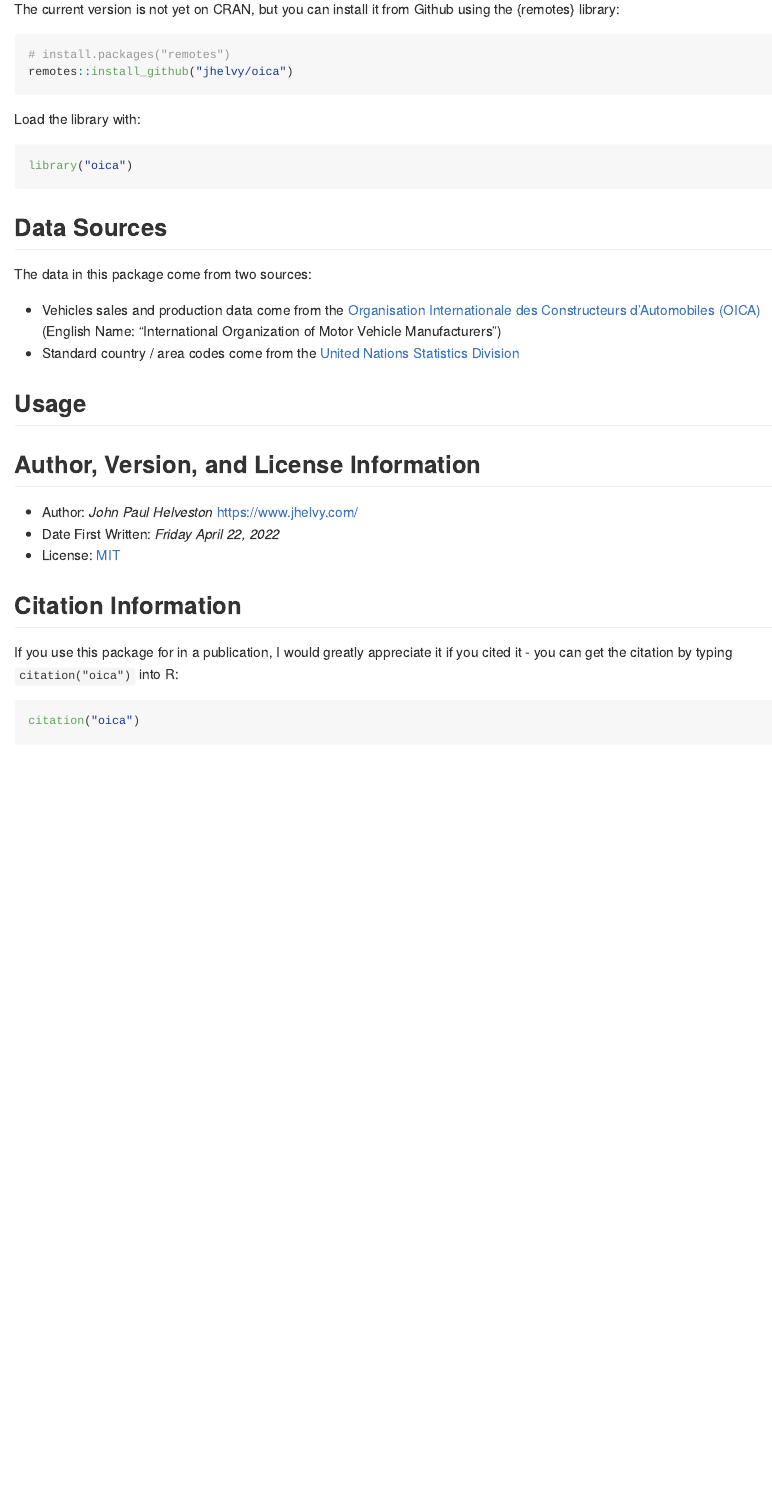
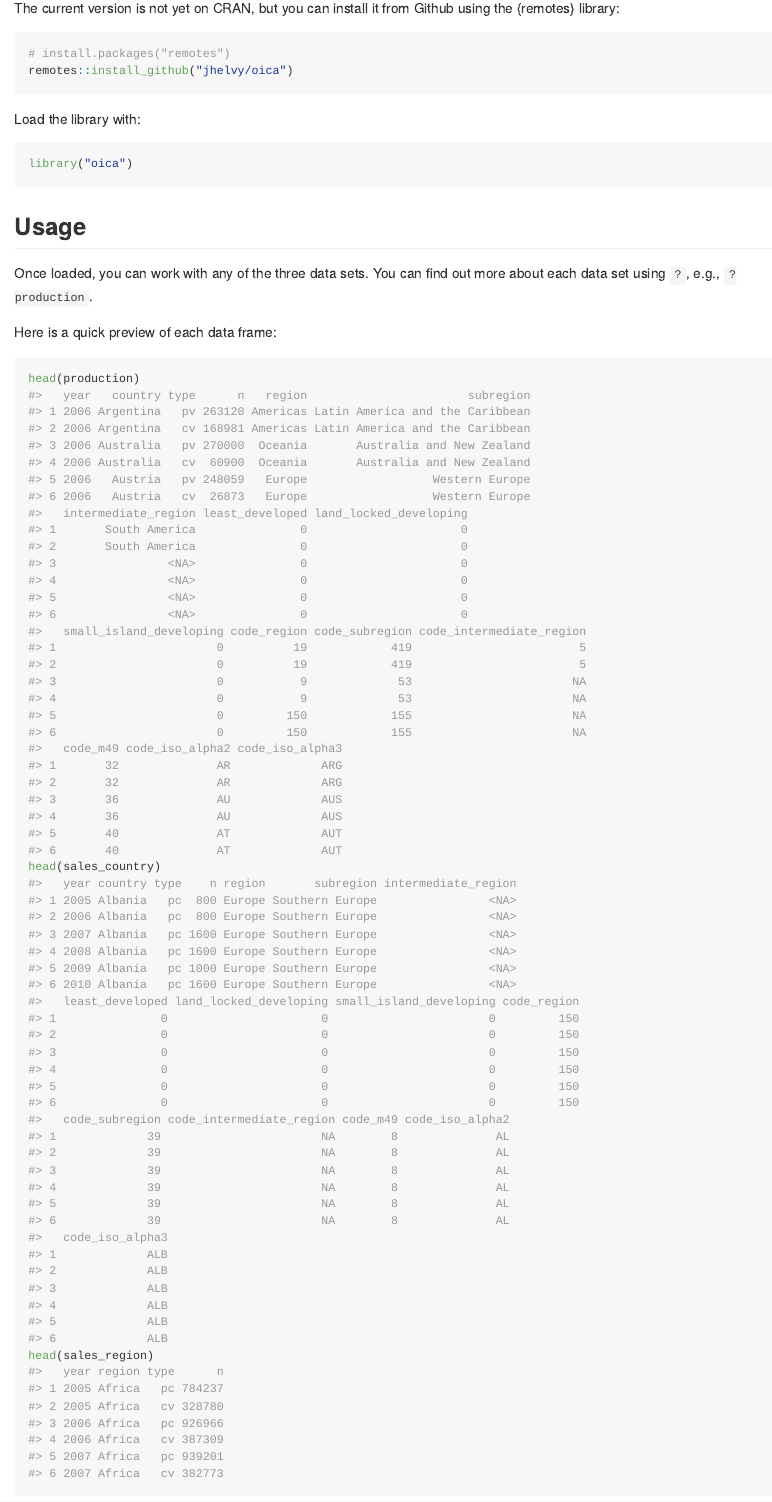
Before and after one commit to jhelvy/oica, an R Markdown document (README.Rmd): the page in a window 1100 px wide, from 220 px down before the commit and from 480 px down after it, so that both start at the same text. Rendered offline with R 4.5, knitr and Pandoc, with nearby package versions; some code elsewhere in the file could not run offline; badge pictures from the web are left out.

Commit message:
updated readme

````diff
--- a/README.Rmd
+++ b/README.Rmd
@@ -40,16 +46,17 @@ Load the library with:
 library("oica")
 ```
 
-## Data Sources
-
-The data in this package come from two sources:
-
-- Vehicles sales and production data come from the [Organisation Internationale des Constructeurs d'Automobiles (OICA)](https://www.oica.net/) (English Name: "International Organization of Motor Vehicle Manufacturers")
-- Standard country / area codes come from the [United Nations Statistics Division](https://unstats.un.org/unsd/methodology/m49/overview/)
-
 ## Usage
 
+Once loaded, you can work with any of the three data sets. You can find out more about each data set using `?`, e.g., `?production`.
 
+Here is a quick preview of each data frame:
+
+```{r}
+head(production)
+head(sales_country)
+head(sales_region)
+```
 
 ## Author, Version, and License Information
 
````
Also changed, not shown: R/data.R (+53 -4 lines), README.md (added), README.Rmd (8 more changed lines), 4 other files.
